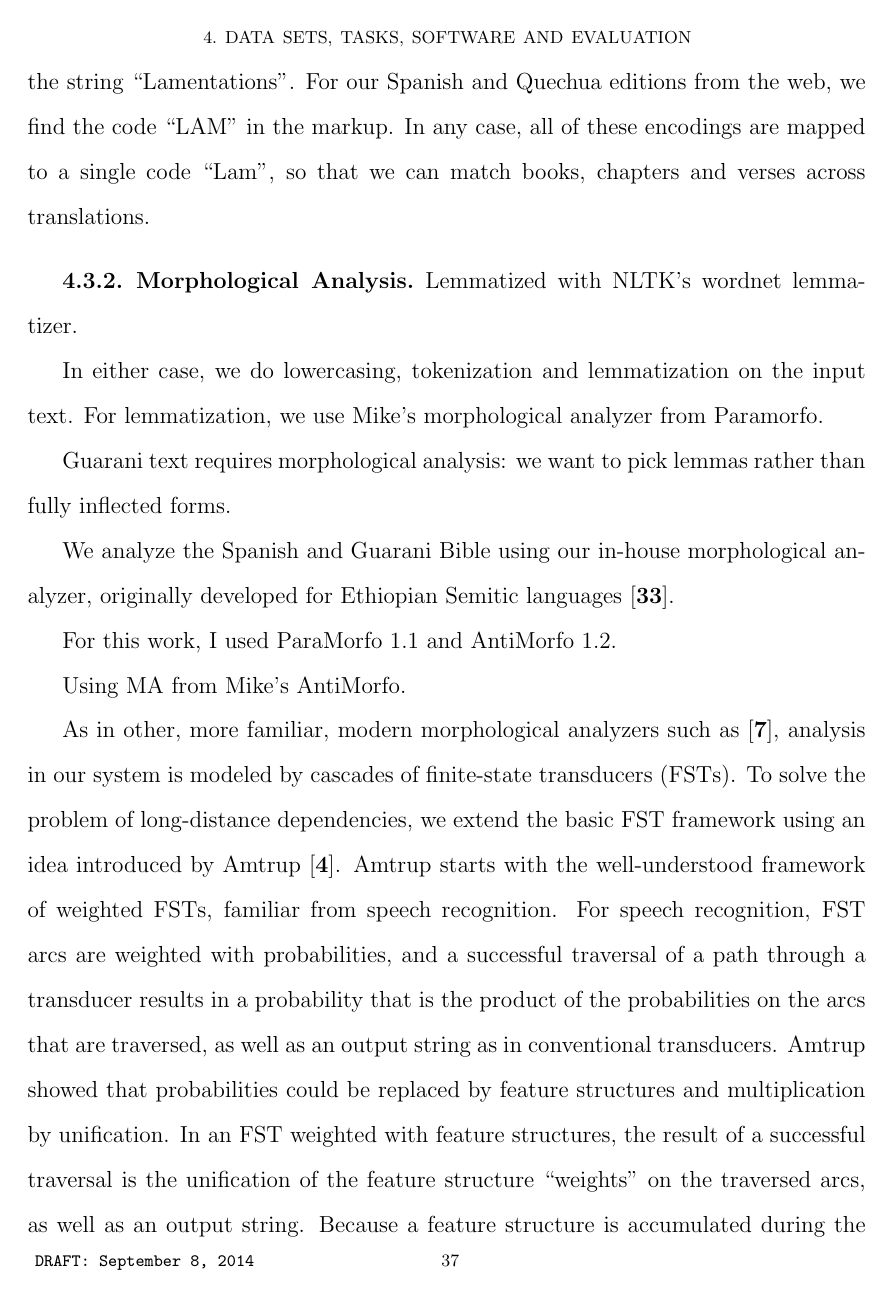
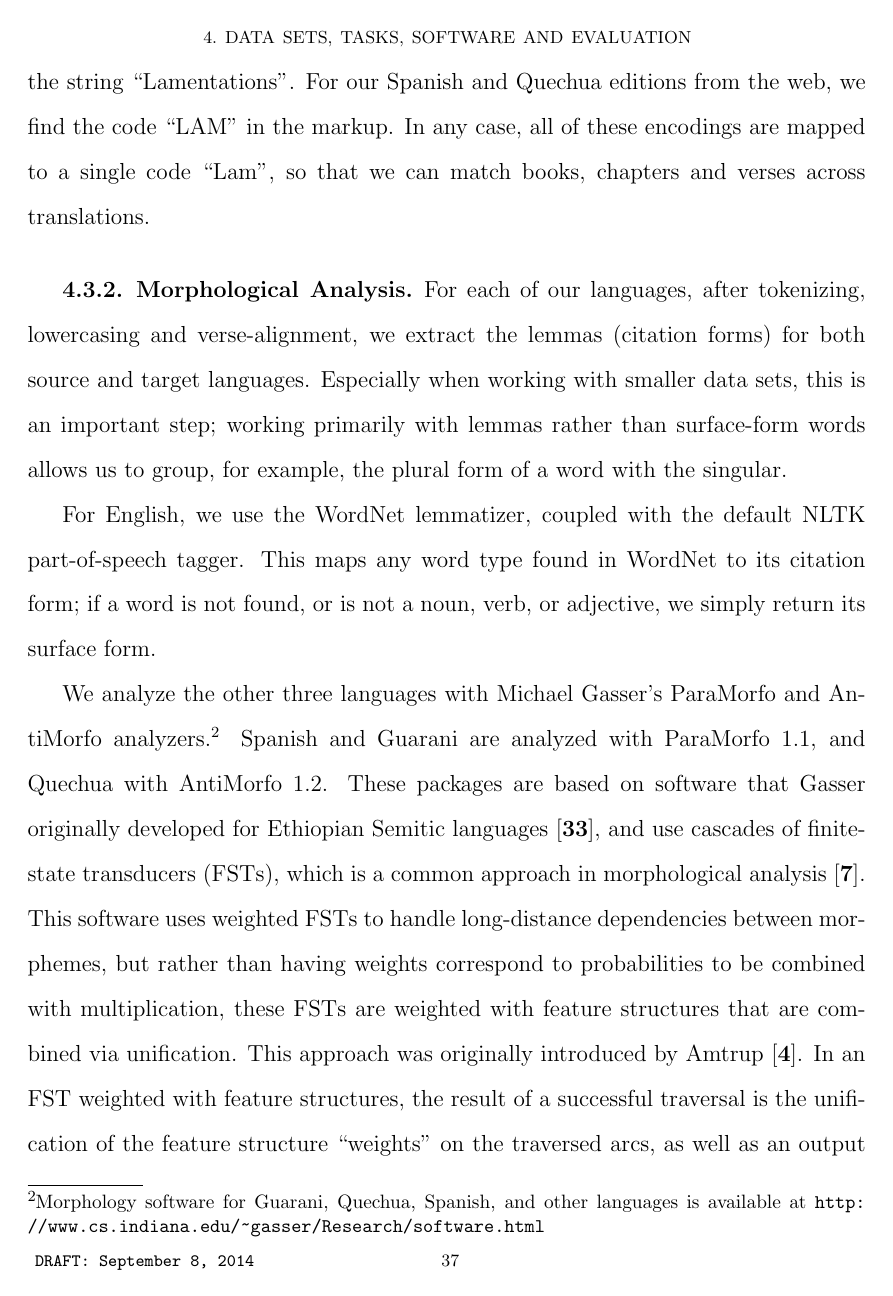
Before and after one commit to alexrudnick/dissertation, a LaTeX thesis (dissertation/dissertation.tex, which reads dissertation/evaluation.tex): page 46 of 100. Compiled offline with pdfLaTeX.

Commit message:
writing about MA

```diff
--- a/dissertation/evaluation.tex
+++ b/dissertation/evaluation.tex
@@ -130,3 +130,33 @@ editions from the web, we find the code ``LAM" in the markup. In any case, all
 of these encodings are mapped to a single code ``Lam", so that we can match
 books, chapters and verses across translations.
 
+\subsection{Morphological Analysis}
+\label{sec:guaranima}
+
+For each of our languages, after tokenizing, lowercasing and verse-alignment,
+we extract the lemmas (citation forms) for both source and target languages.
+Especially when working with smaller data sets, this is an important step;
+working primarily with lemmas rather than surface-form words allows us to
+group, for example, the plural form of a word with the singular.
+
+For English, we use the WordNet lemmatizer, coupled with the default NLTK
+part-of-speech tagger. This maps any word type found in WordNet to its citation
+form; if a word is not found, or is not a noun, verb, or adjective, we simply
+return its surface form.
+
+We analyze the other three languages with Michael Gasser's ParaMorfo and
+AntiMorfo analyzers.\footnote{Morphology software for Guarani, Quechua,
+Spanish, and other languages is available at
+\url{http://www.cs.indiana.edu/~gasser/Research/software.html}} Spanish and
+Guarani are analyzed with ParaMorfo 1.1, and Quechua with AntiMorfo 1.2. These
+packages are based on software that Gasser originally developed for Ethiopian
+Semitic languages \cite{gasser:eacl09}, and use cascades of finite-state
+transducers (FSTs), which is a common approach in morphological analysis
+\cite{beesley+karttunen}. This software uses weighted FSTs to handle
+long-distance dependencies between morphemes, but rather than having weights
+correspond to probabilities to be combined with multiplication, these FSTs are
+weighted with feature structures that are combined via unification.  This
+approach was originally introduced by Amtrup \cite{amtrup:03}. In an FST
+weighted with feature structures, the result of a successful traversal is the
+unification of the feature structure ``weights'' on the traversed arcs, as well
+as an output string. Because a feature structure is accumulated during the
@@ -135,36 +172,0 @@ books, chapters and verses across translations.
-\subsection{Morphological Analysis}
-%% XXX
-\label{sec:guaranima}
-Lemmatized with NLTK's wordnet lemmatizer.
-
-In either case, we do lowercasing, tokenization and lemmatization on the input
-text. For lemmatization, we use Mike's morphological analyzer from Paramorfo.
-
-Guarani text requires morphological analysis: we want to pick lemmas rather
-than fully inflected forms.
-
-
-
-We analyze the Spanish and Guarani Bible using our in-house morphological
-analyzer, originally developed for Ethiopian Semitic languages
-\cite{gasser:eacl09}.
-
-For this work, I used ParaMorfo 1.1 and AntiMorfo 1.2.
-
-Using MA from Mike's AntiMorfo.
-
-As in other, more familiar, modern
-morphological analyzers such as \cite{beesley+karttunen}, analysis in our
-system is modeled by cascades of finite-state transducers (FSTs).  To solve the
-problem of long-distance dependencies, we extend the basic FST framework using
-an idea introduced by Amtrup \cite{amtrup:03}.  Amtrup starts with the
-well-understood framework of weighted FSTs, familiar from speech recognition.
-For speech recognition, FST arcs are weighted with probabilities, and a
-successful traversal of a path through a transducer results in a probability
-that is the product of the probabilities on the arcs that are traversed, as
-well as an output string as in conventional transducers.  Amtrup showed that
-probabilities could be replaced by feature structures and multiplication by
-unification.  In an FST weighted with feature structures, the result of a
-successful traversal is the unification of the feature structure ``weights'' on
-the traversed arcs, as well as an output string.  Because a feature structure
-is accumulated during the process of transduction, the transducer retains a
```
Also changed, not shown: dissertation/evaluation.tex (28 more changed lines).
